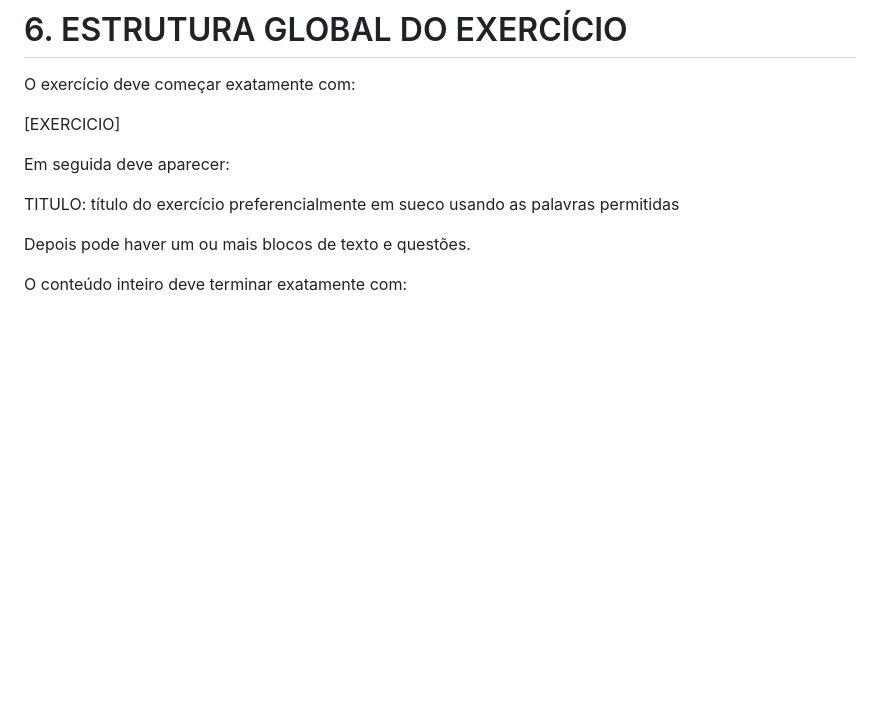
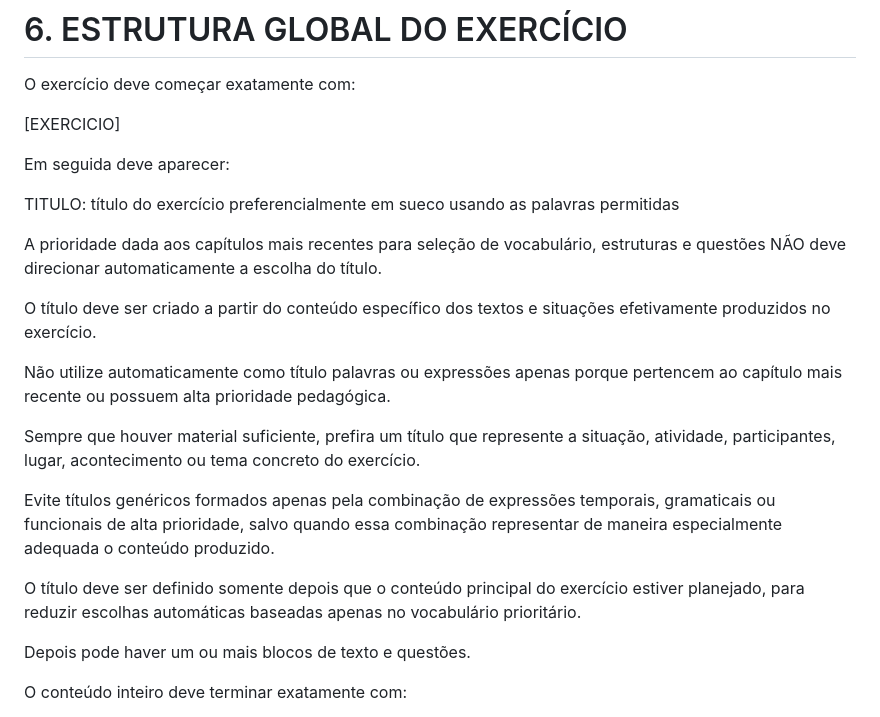
Before and after one commit to mv-pereira/Flashcards, a Markdown page: Questões.md, the part around the change. GitHub-like rendering; blank space fills up the shorter version.

```diff
--- a/Questões.md
+++ b/Questões.md
@@ -954,6 +954,18 @@ Em seguida deve aparecer:
 
 TITULO: título do exercício preferencialmente em sueco usando as palavras permitidas
 
+A prioridade dada aos capítulos mais recentes para seleção de vocabulário, estruturas e questões NÃO deve direcionar automaticamente a escolha do título.
+
+O título deve ser criado a partir do conteúdo específico dos textos e situações efetivamente produzidos no exercício.
+
+Não utilize automaticamente como título palavras ou expressões apenas porque pertencem ao capítulo mais recente ou possuem alta prioridade pedagógica.
+
+Sempre que houver material suficiente, prefira um título que represente a situação, atividade, participantes, lugar, acontecimento ou tema concreto do exercício.
+
+Evite títulos genéricos formados apenas pela combinação de expressões temporais, gramaticais ou funcionais de alta prioridade, salvo quando essa combinação representar de maneira especialmente adequada o conteúdo produzido.
+
+O título deve ser definido somente depois que o conteúdo principal do exercício estiver planejado, para reduzir escolhas automáticas baseadas apenas no vocabulário prioritário.
+
 Depois pode haver um ou mais blocos de texto e questões.
 
 O conteúdo inteiro deve terminar exatamente com:
```
